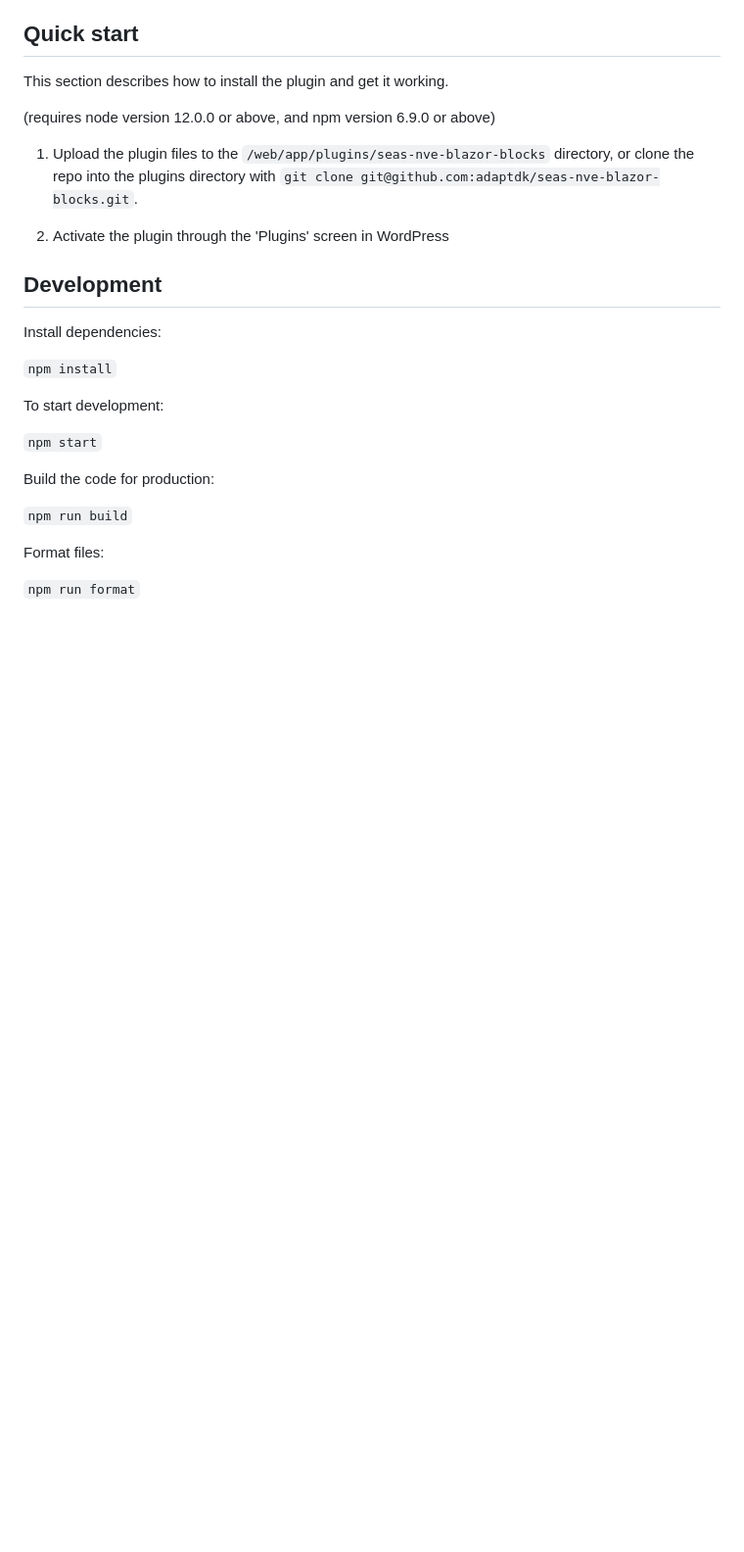
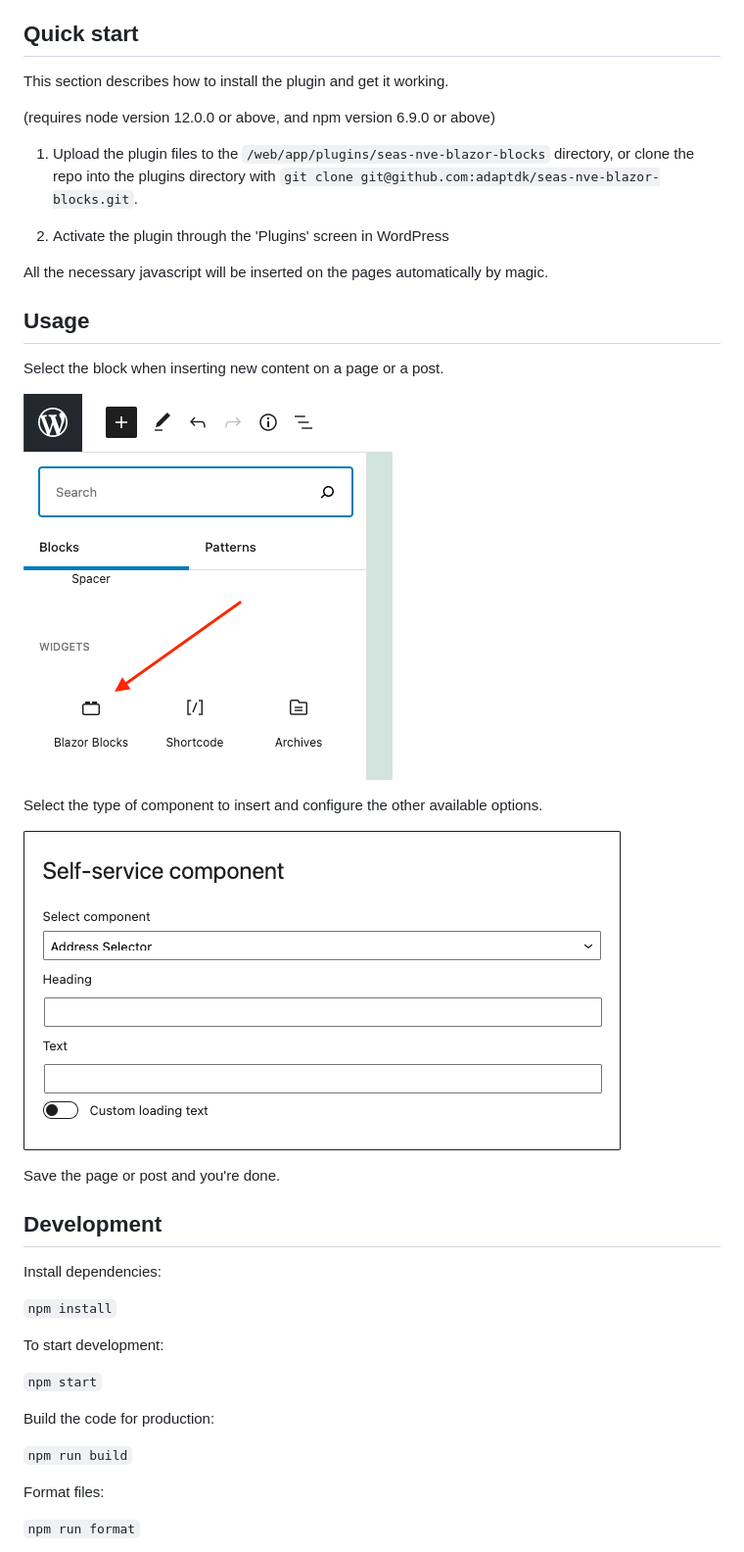
Before and after one commit to adaptdk/seas-nve-blazor-blocks, a Markdown page: README.md, the part around the change. Shown at 98% size. Drawn GitHub-style; pictures changed too: screen1.png (added), screen2.png (added); blank space fills up the shorter version.

Commit message:
Updated readme and block description

```diff
--- a/README.md
+++ b/README.md
@@ -17,6 +17,20 @@ This section describes how to install the plugin and get it working.
 1. Upload the plugin files to the `/web/app/plugins/seas-nve-blazor-blocks` directory, or clone the repo into the plugins directory with `git clone git@github.com:adaptdk/seas-nve-blazor-blocks.git`.
 
 2. Activate the plugin through the 'Plugins' screen in WordPress
+
+All the necessary javascript will be inserted on the pages automatically by magic.
+
+## Usage
+
+Select the block when inserting new content on a page or a post.
+
+![block selector](screen1.png)
+
+Select the type of component to insert and configure the other available options.
+
+![block settings](screen2.png)
+
+Save the page or post and you're done.
 
 ## Development
 
```
Also changed, not shown: 2 other files.
